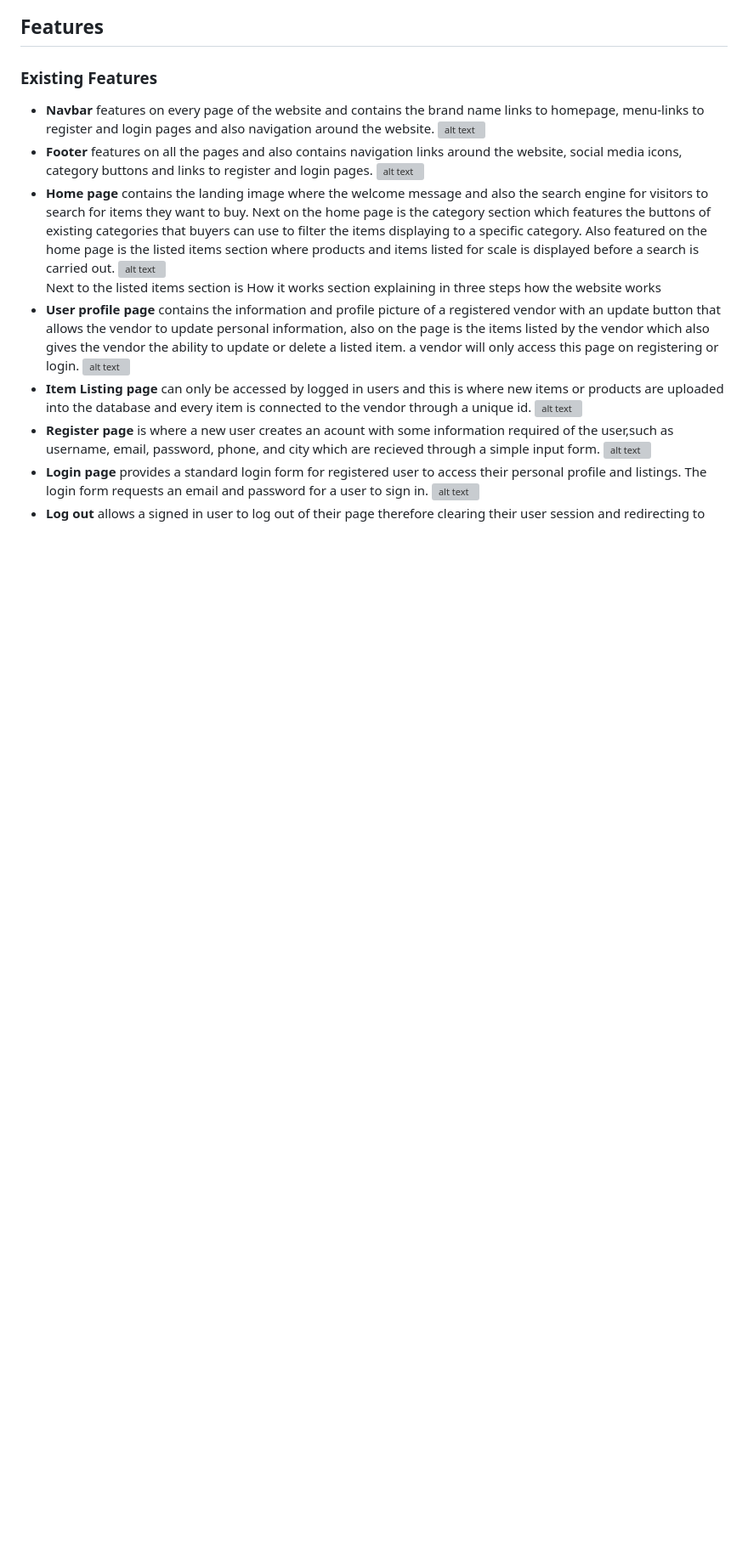
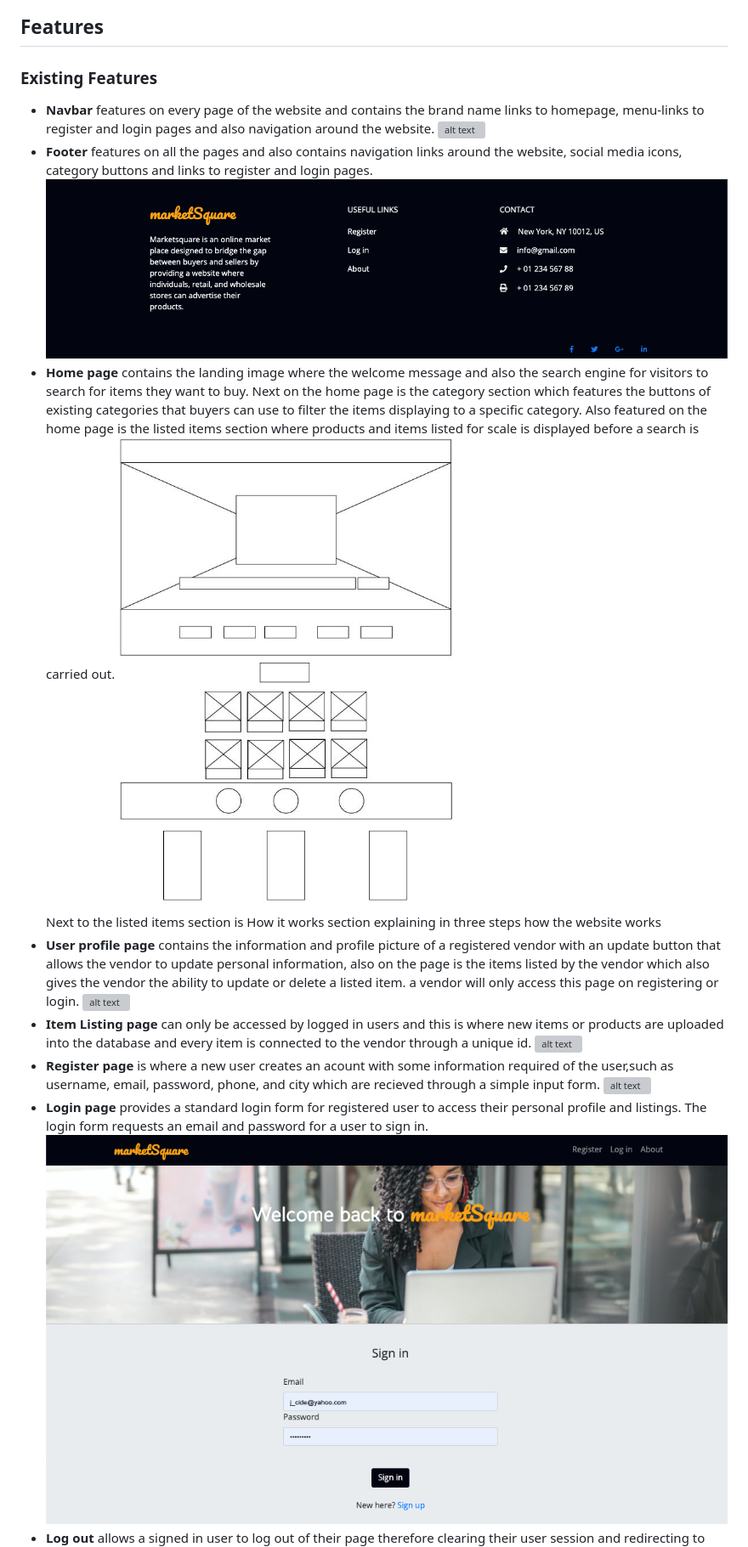
Before and after one commit to Code-Institute-Submissions/SegzAyo-SegzAyo-Online_MarketPlace2_AprResub, a Markdown page: README.md, the part around the change printed below. Shown: that part at 85% size. Rendered like a GitHub page; pictures changed too: static/images/footer.png (added), static/images/login_page.png (added); blank space fills up the shorter version; grey boxes are pictures that could not be loaded.

Commit message:
README.md images added

```diff
--- a/README.md
+++ b/README.md
@@ -93,13 +93,13 @@ so Tina has decided to buy a used laptop for her friend,so;
 * __Footer__ features on all the pages and also contains navigation links around the website, social media icons,
     category buttons and links to register and login pages.
-![alt text](assets/images/footer.png)
+![alt text](static/images/footer.png)
 * __Home page__ contains the landing image where the welcome message and also the search engine for visitors
     to search for items they want to buy.
     Next on the home page is the category section which features the buttons of existing categories that buyers
     can use to filter the items displaying to a specific category.
     Also featured on the home page is the listed items section where products and items listed for scale
     is displayed before a search is carried out.
-![alt text](assets/images/footer.png)
+![alt text](static/images/Home_page-20.jpg)
     Next to the listed items section is How it works section explaining in three steps how the website works
 * __User profile page__ contains the information and profile picture of a registered vendor with an update
     button that allows the vendor to update personal information, also on the page is the items listed by
@@ -115,5 +115,5 @@ so Tina has decided to buy a used laptop for her friend,so;
 * __Login page__ provides a standard login form for registered user to access their personal profile and
     listings. The login form requests an email and password for a user to sign in.
-![alt text](assets/images/footer.png)
+![alt text](static/images/login_page.png)
 * __Log out__ allows a signed in user to log out of their page therefore clearing their user session and
     redirecting to the login page.
```
Also changed, not shown: other parts of README.md (+6 -6 lines), static/images/Color_scheme.png (added), static/images/Item_listing.png (added), static/images/Navbar.png (added), static/images/register_page.png (added), 3 other files.
